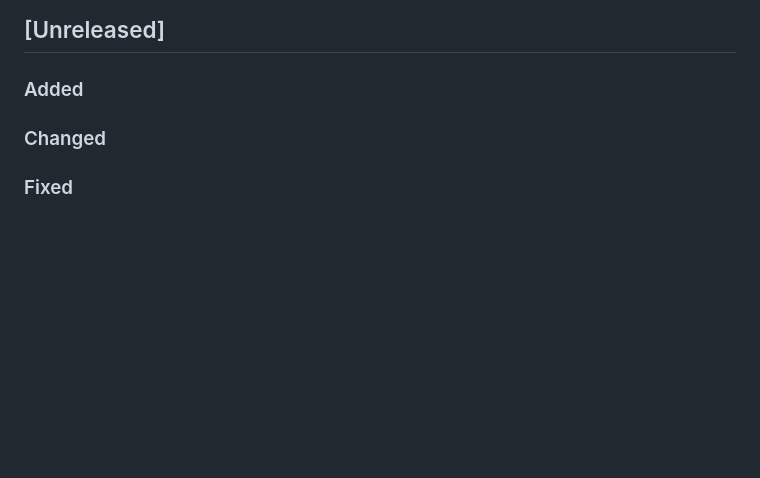
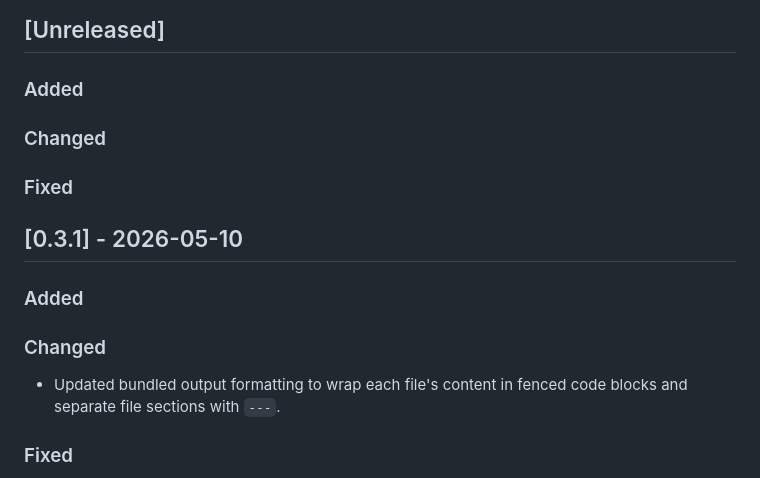
Before and after one commit to SimmoM8/file-bundler, a Markdown page: CHANGELOG.md, the part around the change. Drawn GitHub-style; blank space fills up the shorter version.

Commit message:
docs: add 0.3.1 changelog entry
Agent-Logs-Url: https://github.com/SimmoM8/file-bundler/sessions/6078066f-b62c-47fa-b14d-060ec5b9c9f7

Co-authored-by: SimmoM8 <157427658+SimmoM8@users.noreply.github.com>

```diff
--- a/CHANGELOG.md
+++ b/CHANGELOG.md
@@ -7,6 +7,12 @@ The format is based on **Keep a Changelog** and this project adheres to **Semant
 ## [Unreleased]
 ### Added
 ### Changed
+### Fixed
+
+## [0.3.1] - 2026-05-10
+### Added
+### Changed
+- Updated bundled output formatting to wrap each file's content in fenced code blocks and separate file sections with `---`.
 ### Fixed
 - Fixed packaged app builds to include runtime dependencies from `node_modules`, resolving startup failures such as missing `ignore` in production releases.
 
```
